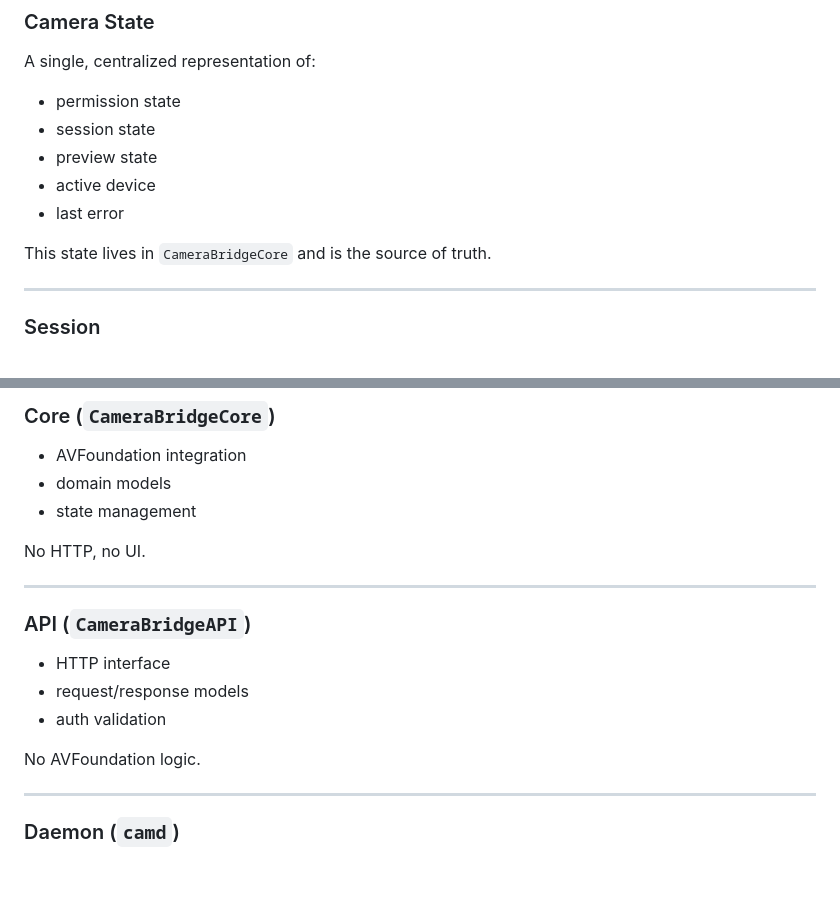
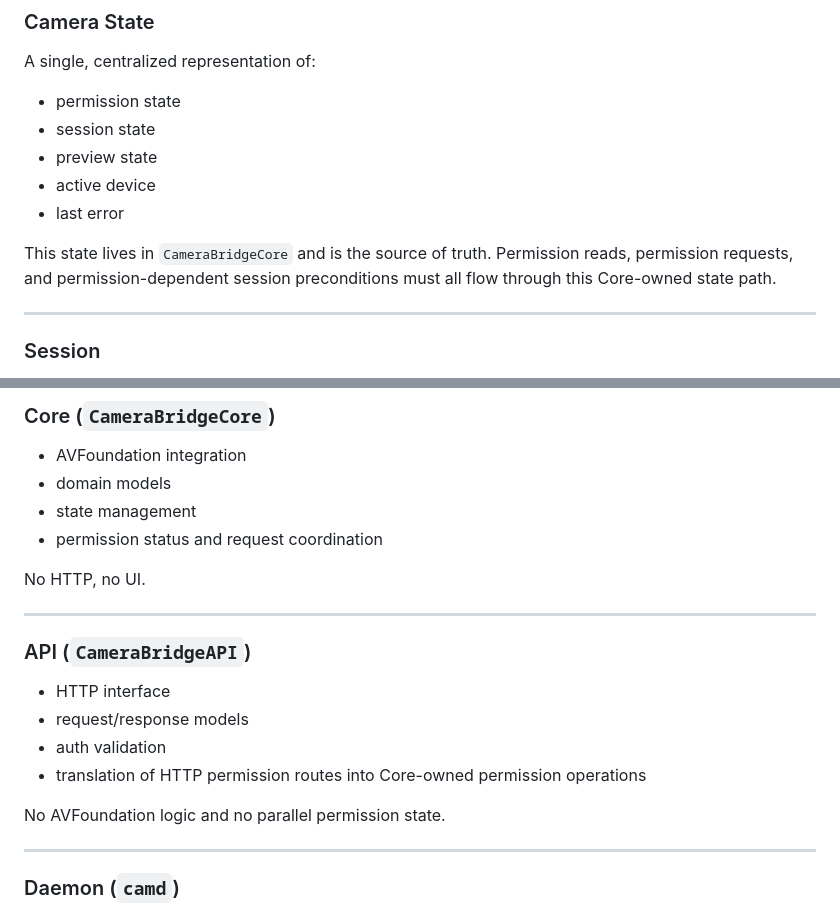
Before and after one commit to rschroed/CameraBridge, a Markdown page: docs/architecture-overview.md, 2 parts joined by grey strips. Drawn GitHub-style; blank space fills up the shorter version.

```diff
--- a/docs/architecture-overview.md
+++ b/docs/architecture-overview.md
@@ -64,6 +64,8 @@ A single, centralized representation of:
 - last error
 
 This state lives in `CameraBridgeCore` and is the source of truth.
+Permission reads, permission requests, and permission-dependent session
+preconditions must all flow through this Core-owned state path.
 
 ---
 
@@ -103,6 +105,7 @@ Must never be inferred implicitly.
 - AVFoundation integration
 - domain models
 - state management
+- permission status and request coordination
 
 No HTTP, no UI.
 
@@ -113,8 +116,9 @@ No HTTP, no UI.
 - HTTP interface
 - request/response models
 - auth validation
+- translation of HTTP permission routes into Core-owned permission operations
 
-No AVFoundation logic.
+No AVFoundation logic and no parallel permission state.
 
 ---
 
```
Also changed, not shown: docs/api/v1.md (+4 -0 lines).
